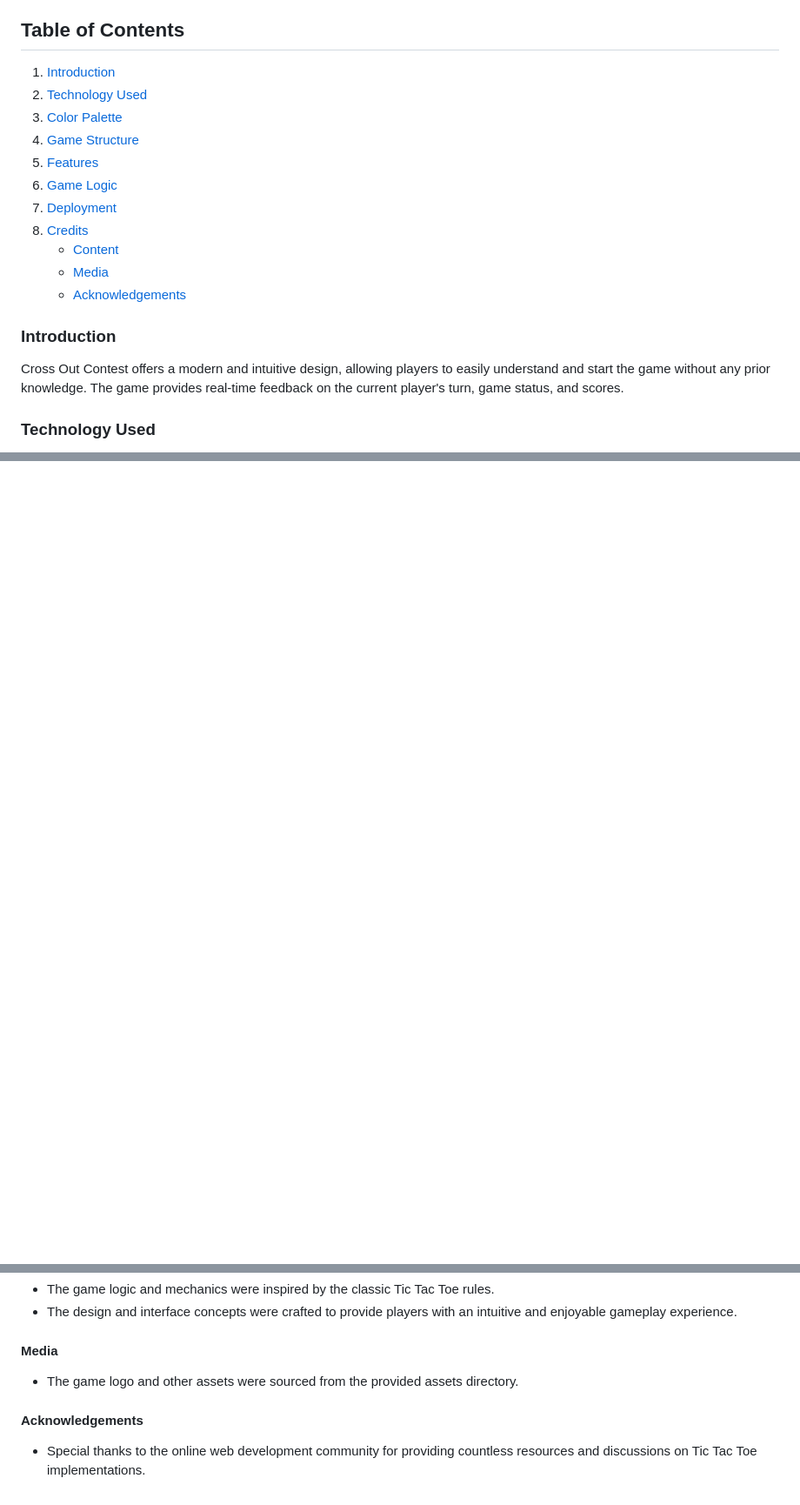
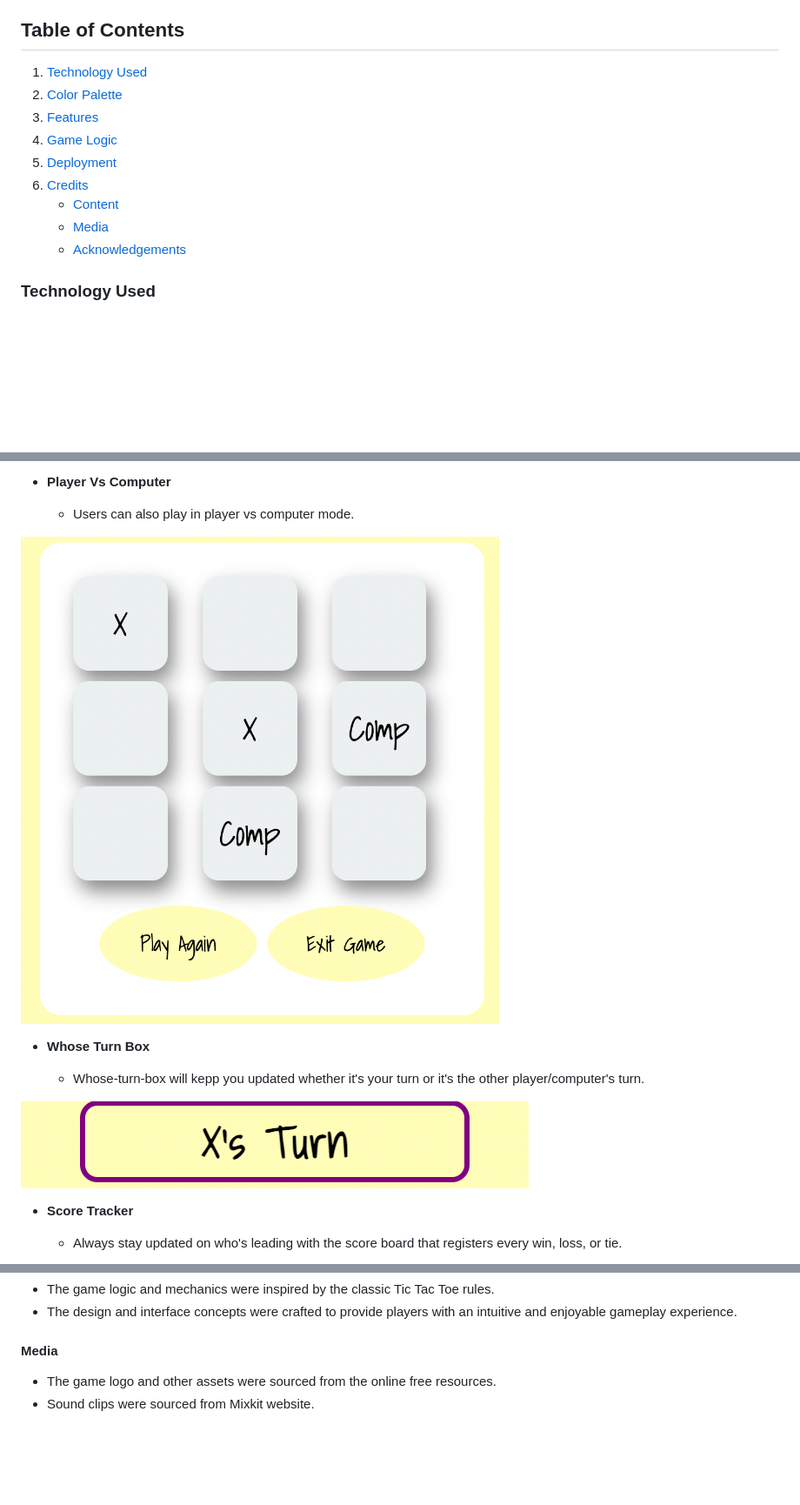
Before and after one commit to hirakhan95/Cross-Out-Contest, a Markdown page: README.md, 3 parts joined by grey strips. Shown at 87% size. GitHub-like rendering; blank space fills up the shorter version.

```diff
--- a/README.md
+++ b/README.md
@@ -4,10 +4,8 @@ Cross Out Contest is a classic two-player game, also known as Tic Tac Toe or Xs
 
 ## Table of Contents
 
-1. [Introduction](#introduction)
-2. [Technology Used](#technology-used)
-3. [Color Palette](#color-palette)
-4. [Game Structure](#game-structure)
+1. [Technology Used](#technology-used)
+2. [Color Palette](#color-palette)
 5. [Features](#features)
 6. [Game Logic](#game-logic)
 7. [Deployment](#deployment)
@@ -15,10 +13,6 @@ Cross Out Contest is a classic two-player game, also known as Tic Tac Toe or Xs
    - [Content](#content)
    - [Media](#media)
    - [Acknowledgements](#acknowledgements)
-
-### Introduction
-
-Cross Out Contest offers a modern and intuitive design, allowing players to easily understand and start the game without any prior knowledge. The game provides real-time feedback on the current player's turn, game status, and scores.
 
 ### Technology Used
 
@@ -54,0 +50,16 @@ The game uses a simple and elegant color palette to enhance the user experience:
+- __Player Vs Computer__
+
+  - Users can also play in player vs computer mode.
+
+![Computer](assets/readme/player-vs-computer.png)
+
+- __Whose Turn Box__
+
+  - Whose-turn-box will kepp you updated whether it's your turn or it's the other player/computer's turn.
+
+![Game](assets/readme/whose-turn-box.png)
+
+- __Score Tracker__
+
+  - Always stay updated on who's leading with the score board that registers every win, loss, or tie.
+
@@ -76,8 +131,5 @@ The game can be deployed using various platforms like GitHub Pages, Netlify, or
 
 #### Media
 
-- The game logo and other assets were sourced from the provided assets directory.
-
-#### Acknowledgements
-
-- Special thanks to the online web development community for providing countless resources and discussions on Tic Tac Toe implementations.
+- The game logo and other assets were sourced from the online free resources.
+- Sound clips were sourced from Mixkit website.
```
Also changed, not shown: other parts of README.md (+58 -13 lines).
